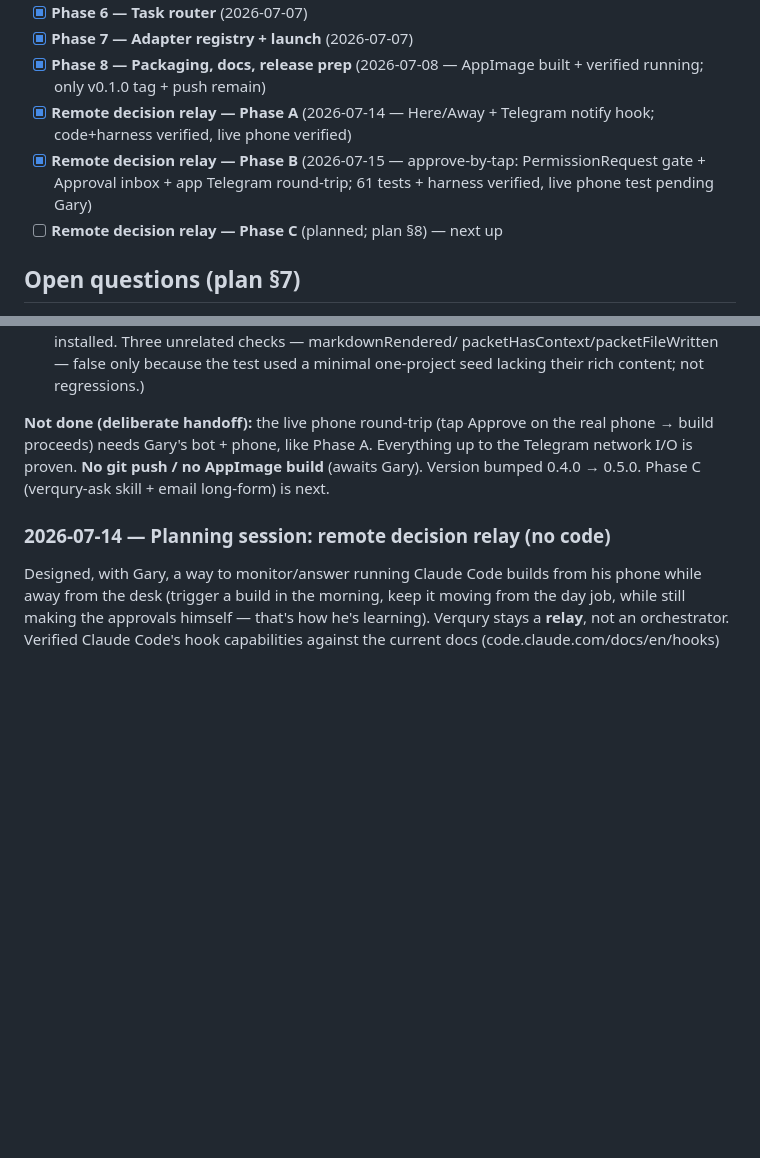
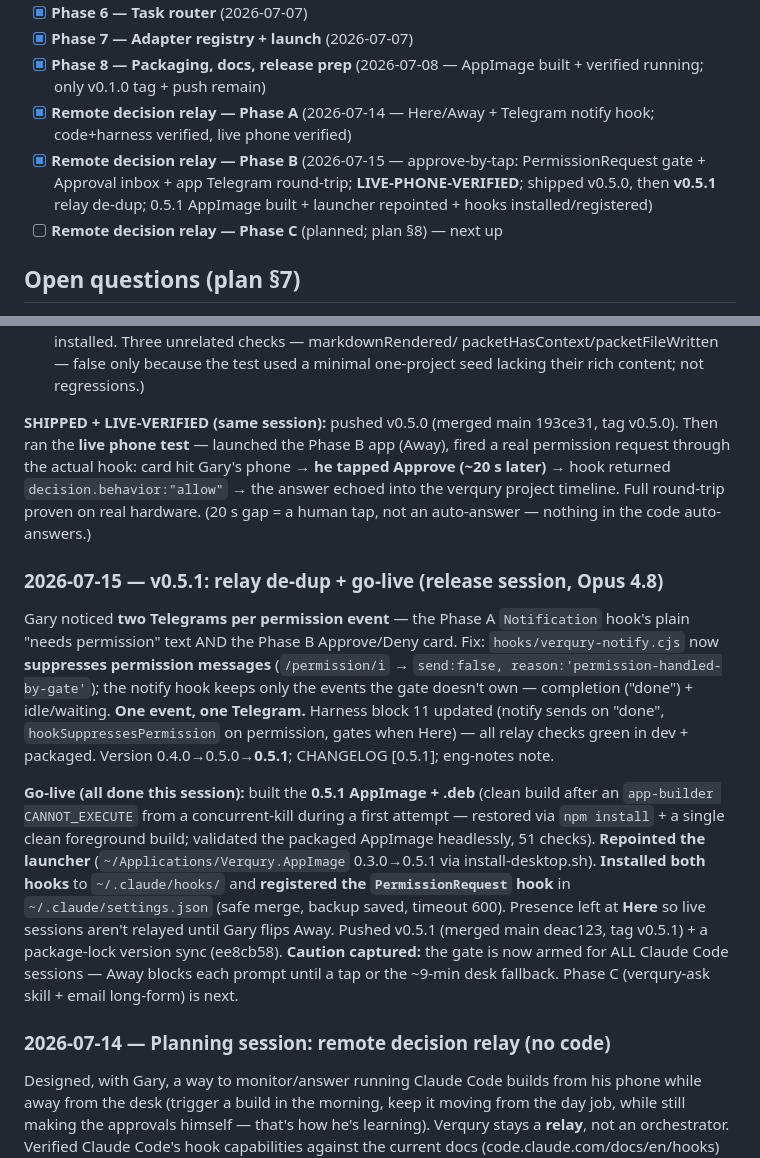
Before and after one commit to spanklitch/verqury, a Markdown page: PROGRESS.md, 2 parts joined by grey strips. GitHub-like rendering; blank space fills up the shorter version.

Commit message:
Docs: record v0.5.1 relay de-dup + go-live in PROGRESS + CLAUDE
Co-Authored-By: Claude Opus 4.8 <noreply@anthropic.com>

```diff
--- a/PROGRESS.md
+++ b/PROGRESS.md
@@ -16,7 +16,7 @@ verify success criteria, update this file.
 - [x] **Phase 7 — Adapter registry + launch** (2026-07-07)
 - [x] **Phase 8 — Packaging, docs, release prep** (2026-07-08 — AppImage built + verified running; only v0.1.0 tag + push remain)
 - [x] **Remote decision relay — Phase A** (2026-07-14 — Here/Away + Telegram notify hook; code+harness verified, live phone verified)
-- [x] **Remote decision relay — Phase B** (2026-07-15 — approve-by-tap: PermissionRequest gate + Approval inbox + app Telegram round-trip; 61 tests + harness verified, live phone test pending Gary)
+- [x] **Remote decision relay — Phase B** (2026-07-15 — approve-by-tap: PermissionRequest gate + Approval inbox + app Telegram round-trip; **LIVE-PHONE-VERIFIED**; shipped v0.5.0, then **v0.5.1** relay de-dup; 0.5.1 AppImage built + launcher repointed + hooks installed/registered)
 - [ ] **Remote decision relay — Phase C** (planned; plan §8) — next up
 
 ## Open questions (plan §7)
@@ -525,9 +525,29 @@ must-exist, hook⇄core cross-reader contract, atomic answer write) in engineeri
   packetHasContext/packetFileWritten — false only because the test used a minimal one-project seed lacking
   their rich content; not regressions.)
 
-**Not done (deliberate handoff):** the live phone round-trip (tap Approve on the real phone → build proceeds)
-needs Gary's bot + phone, like Phase A. Everything up to the Telegram network I/O is proven. **No git push /
-no AppImage build** (awaits Gary). Version bumped 0.4.0 → 0.5.0. Phase C (verqury-ask skill + email long-form) is next.
+**SHIPPED + LIVE-VERIFIED (same session):** pushed v0.5.0 (merged main 193ce31, tag v0.5.0). Then ran the
+**live phone test** — launched the Phase B app (Away), fired a real permission request through the actual hook:
+card hit Gary's phone → **he tapped Approve (~20 s later)** → hook returned `decision.behavior:"allow"` → the
+answer echoed into the verqury project timeline. Full round-trip proven on real hardware. (20 s gap = a human
+tap, not an auto-answer — nothing in the code auto-answers.)
+
+### 2026-07-15 — v0.5.1: relay de-dup + go-live (release session, Opus 4.8)
+Gary noticed **two Telegrams per permission event** — the Phase A `Notification` hook's plain "needs permission"
+text AND the Phase B Approve/Deny card. Fix: `hooks/verqury-notify.cjs` now **suppresses permission messages**
+(`/permission/i` → `send:false, reason:'permission-handled-by-gate'`); the notify hook keeps only the events the
+gate doesn't own — completion ("done") + idle/waiting. **One event, one Telegram.** Harness block 11 updated
+(notify sends on "done", `hookSuppressesPermission` on permission, gates when Here) — all relay checks green in
+dev + packaged. Version 0.4.0→0.5.0→**0.5.1**; CHANGELOG [0.5.1]; eng-notes note.
+
+**Go-live (all done this session):** built the **0.5.1 AppImage + .deb** (clean build after an `app-builder
+CANNOT_EXECUTE` from a concurrent-kill during a first attempt — restored via `npm install` + a single clean
+foreground build; validated the packaged AppImage headlessly, 51 checks). **Repointed the launcher**
+(`~/Applications/Verqury.AppImage` 0.3.0→0.5.1 via install-desktop.sh). **Installed both hooks** to
+`~/.claude/hooks/` and **registered the `PermissionRequest` hook** in `~/.claude/settings.json` (safe merge,
+backup saved, timeout 600). Presence left at **Here** so live sessions aren't relayed until Gary flips Away.
+Pushed v0.5.1 (merged main deac123, tag v0.5.1) + a package-lock version sync (ee8cb58). **Caution captured:**
+the gate is now armed for ALL Claude Code sessions — Away blocks each prompt until a tap or the ~9-min desk
+fallback. Phase C (verqury-ask skill + email long-form) is next.
 
 ### 2026-07-14 — Planning session: remote decision relay (no code)
 Designed, with Gary, a way to monitor/answer running Claude Code builds from his phone while
```
Also changed, not shown: CLAUDE.md (+17 -2 lines).
